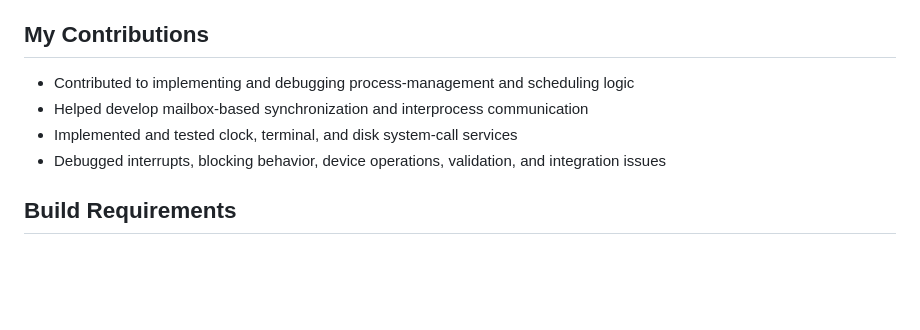
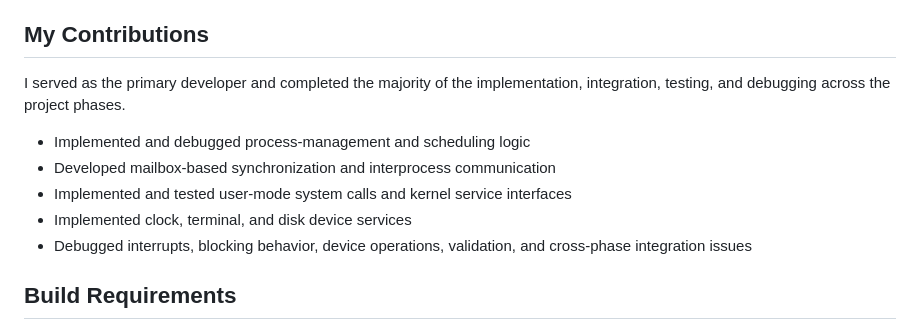
Before and after one commit to connoroneill704/Personal_Projects, a Markdown page: operating-system-device-services/README.md, the part around the change. Rendered like a GitHub page; blank space fills up the shorter version.

```diff
--- a/operating-system-device-services/README.md
+++ b/operating-system-device-services/README.md
@@ -80,10 +80,13 @@ as part of an operating systems course at the University of Arizona.
 
 ## My Contributions
 
-- Contributed to implementing and debugging process-management and scheduling logic
-- Helped develop mailbox-based synchronization and interprocess communication
-- Implemented and tested clock, terminal, and disk system-call services
-- Debugged interrupts, blocking behavior, device operations, validation, and integration issues
+I served as the primary developer and completed the majority of the implementation, integration, testing, and debugging across the project phases.
+
+- Implemented and debugged process-management and scheduling logic
+- Developed mailbox-based synchronization and interprocess communication
+- Implemented and tested user-mode system calls and kernel service interfaces
+- Implemented clock, terminal, and disk device services
+- Debugged interrupts, blocking behavior, device operations, validation, and cross-phase integration issues
 
 ## Build Requirements
 
```
